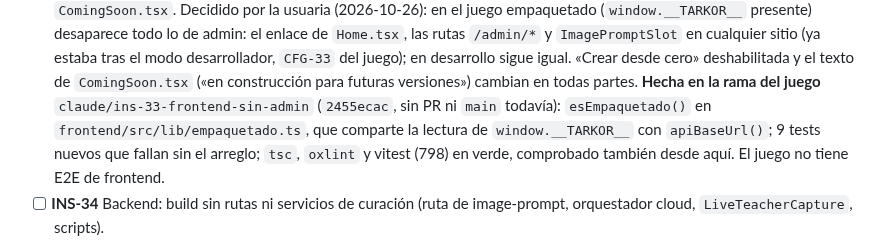
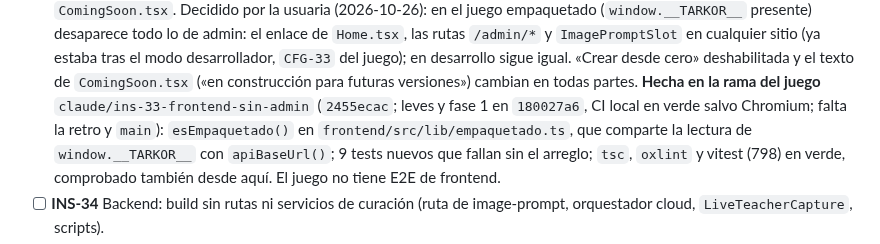
Before and after one commit to Zeldris/Instalador-WMF-Tarkor, a Markdown page: docs/05-plan-de-trabajo.md, the part around the change. Drawn GitHub-style.

```diff
--- a/docs/05-plan-de-trabajo.md
+++ b/docs/05-plan-de-trabajo.md
@@ -116,7 +116,7 @@ Ver [`06`](06-inventario-exclusiones.md).
   `/admin/*` y `ImagePromptSlot` en cualquier sitio (ya estaba tras el modo desarrollador, `CFG-33` del juego); en
   desarrollo sigue igual. «Crear desde cero» deshabilitada y el texto de `ComingSoon.tsx` («en construcción para
   futuras versiones») cambian en todas partes. **Hecha en la rama del juego** `claude/ins-33-frontend-sin-admin`
-  (`2455ecac`, sin PR ni `main` todavía): `esEmpaquetado()` en `frontend/src/lib/empaquetado.ts`, que comparte la
+  (`2455ecac`; leves y fase 1 en `180027a6`, CI local en verde salvo Chromium; falta la retro y `main`): `esEmpaquetado()` en `frontend/src/lib/empaquetado.ts`, que comparte la
   lectura de `window.__TARKOR__` con `apiBaseUrl()`; 9 tests nuevos que fallan sin el arreglo; `tsc`, `oxlint` y
   vitest (798) en verde, comprobado también desde aquí. El juego no tiene E2E de frontend.
 - [ ] **INS-34** Backend: build sin rutas ni servicios de curación (ruta de image-prompt, orquestador
```
Also changed, not shown: docs/registros/traspaso.md (+3 -5 lines).
